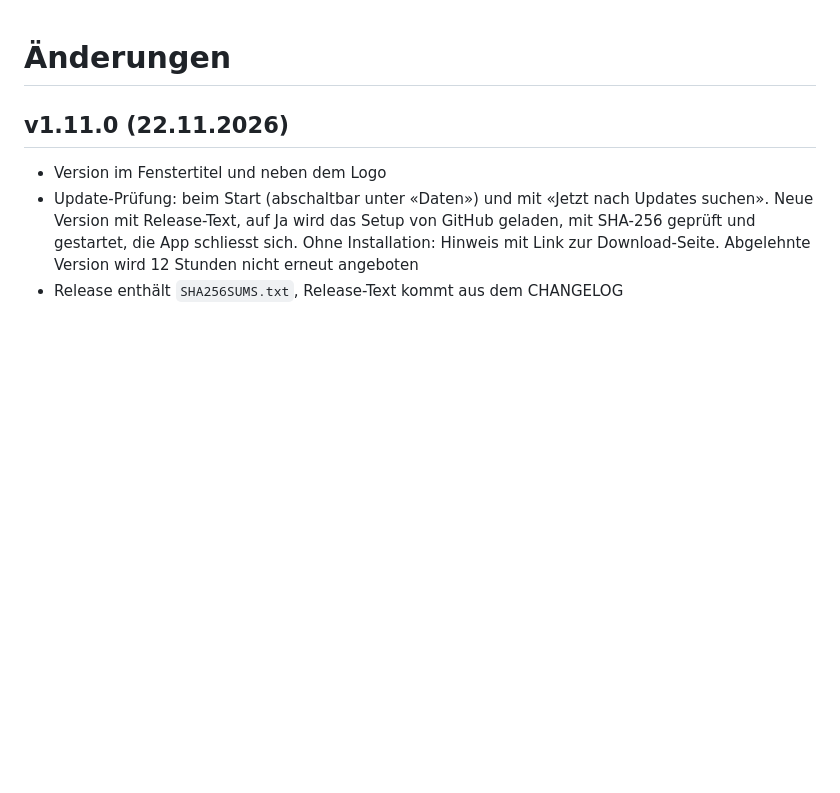
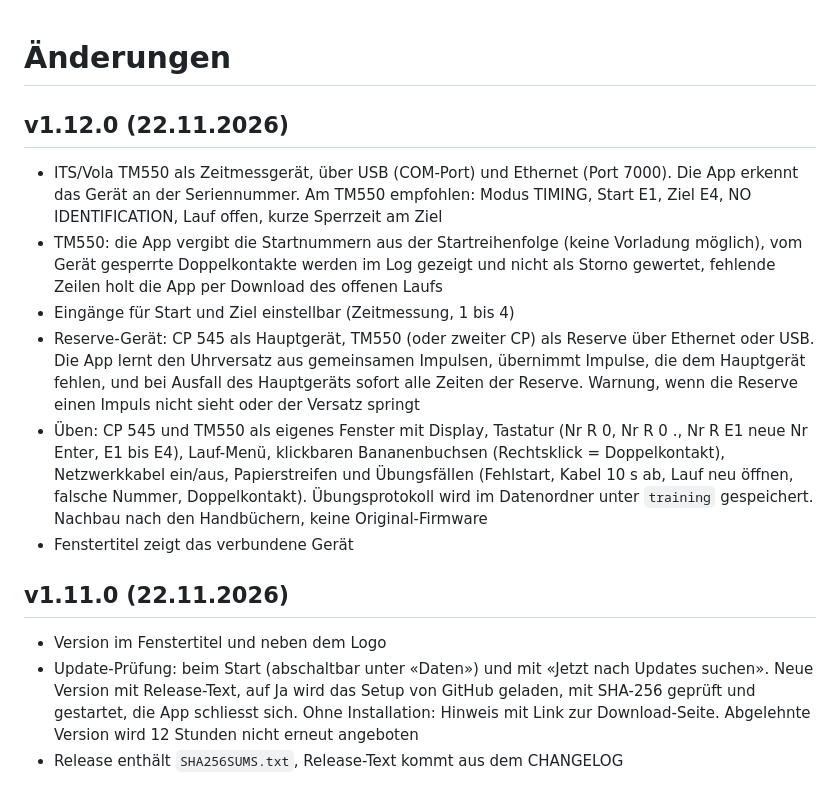
Before and after one commit to kuewi/swv-timing-live, a Markdown page: CHANGELOG.md, the part around the change. Rendered like a GitHub page; blank space fills up the shorter version.

```diff
--- a/CHANGELOG.md
+++ b/CHANGELOG.md
@@ -1,4 +1,12 @@
 # Änderungen
+
+## v1.12.0 (22.11.2026)
+- ITS/Vola TM550 als Zeitmessgerät, über USB (COM-Port) und Ethernet (Port 7000). Die App erkennt das Gerät an der Seriennummer. Am TM550 empfohlen: Modus TIMING, Start E1, Ziel E4, NO IDENTIFICATION, Lauf offen, kurze Sperrzeit am Ziel
+- TM550: die App vergibt die Startnummern aus der Startreihenfolge (keine Vorladung möglich), vom Gerät gesperrte Doppelkontakte werden im Log gezeigt und nicht als Storno gewertet, fehlende Zeilen holt die App per Download des offenen Laufs
+- Eingänge für Start und Ziel einstellbar (Zeitmessung, 1 bis 4)
+- Reserve-Gerät: CP 545 als Hauptgerät, TM550 (oder zweiter CP) als Reserve über Ethernet oder USB. Die App lernt den Uhrversatz aus gemeinsamen Impulsen, übernimmt Impulse, die dem Hauptgerät fehlen, und bei Ausfall des Hauptgeräts sofort alle Zeiten der Reserve. Warnung, wenn die Reserve einen Impuls nicht sieht oder der Versatz springt
+- Üben: CP 545 und TM550 als eigenes Fenster mit Display, Tastatur (Nr R 0, Nr R 0 ., Nr R E1 neue Nr Enter, E1 bis E4), Lauf-Menü, klickbaren Bananenbuchsen (Rechtsklick = Doppelkontakt), Netzwerkkabel ein/aus, Papierstreifen und Übungsfällen (Fehlstart, Kabel 10 s ab, Lauf neu öffnen, falsche Nummer, Doppelkontakt). Übungsprotokoll wird im Datenordner unter `training` gespeichert. Nachbau nach den Handbüchern, keine Original-Firmware
+- Fenstertitel zeigt das verbundene Gerät
 
 ## v1.11.0 (22.11.2026)
 - Version im Fenstertitel und neben dem Logo
```
Also changed, not shown: README.md (+23 -3 lines), docs/screenshots/ui_v1.11.0.png (deleted), docs/screenshots/ui_v1.12.0.png (added), 3 other files.
